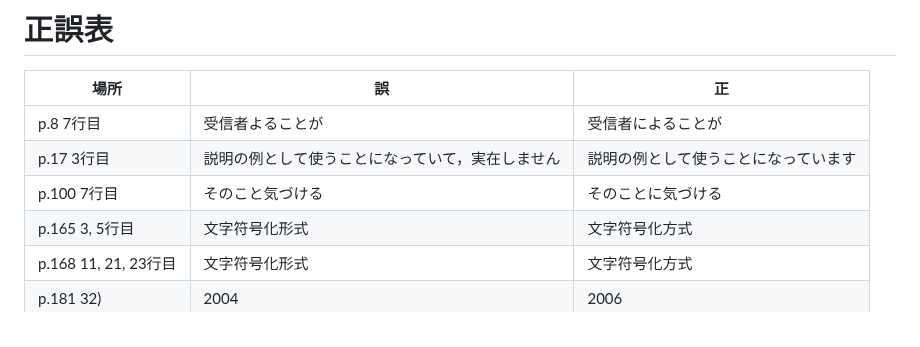
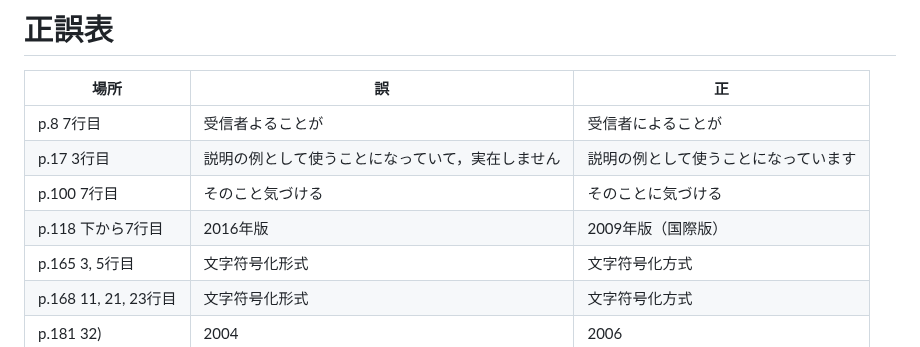
Before and after one commit to taroyabuki/webbook, a Markdown page: update.md, the part around the change. Rendered like a GitHub page.

```diff
--- a/update.md
+++ b/update.md
@@ -35,6 +35,7 @@ p.183 文献50)|http://www.free-culture.cc/freecontent/|https://archive.org/deta
 p.8 7行目|受信者よることが|受信者によることが
 p.17 3行目|説明の例として使うことになっていて，実在しません|説明の例として使うことになっています
 p.100 7行目|そのこと気づける|そのことに気づける
+p.118 下から7行目|2016年版|2009年版（国際版）
 p.165 3, 5行目|文字符号化形式|文字符号化方式
 p.168 11, 21, 23行目|文字符号化形式|文字符号化方式
 p.181 32)|2004|2006
```
